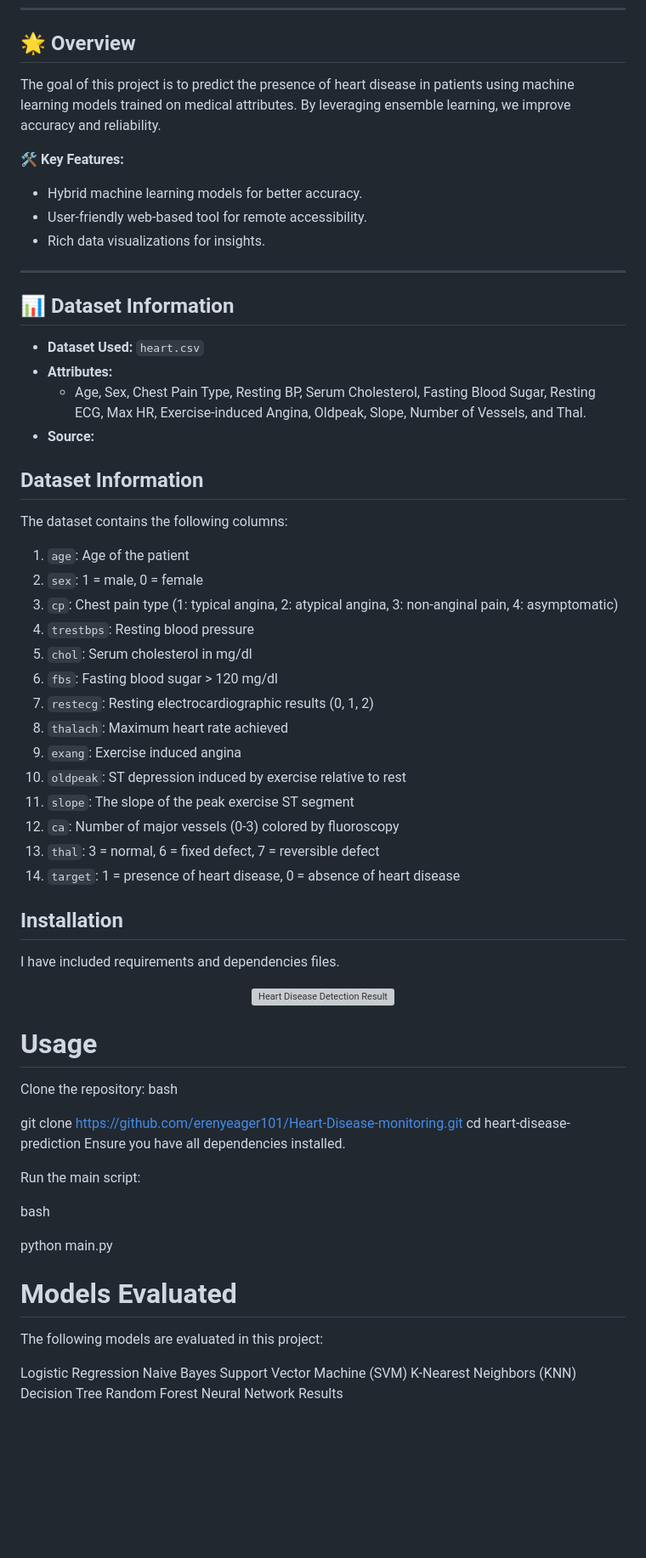
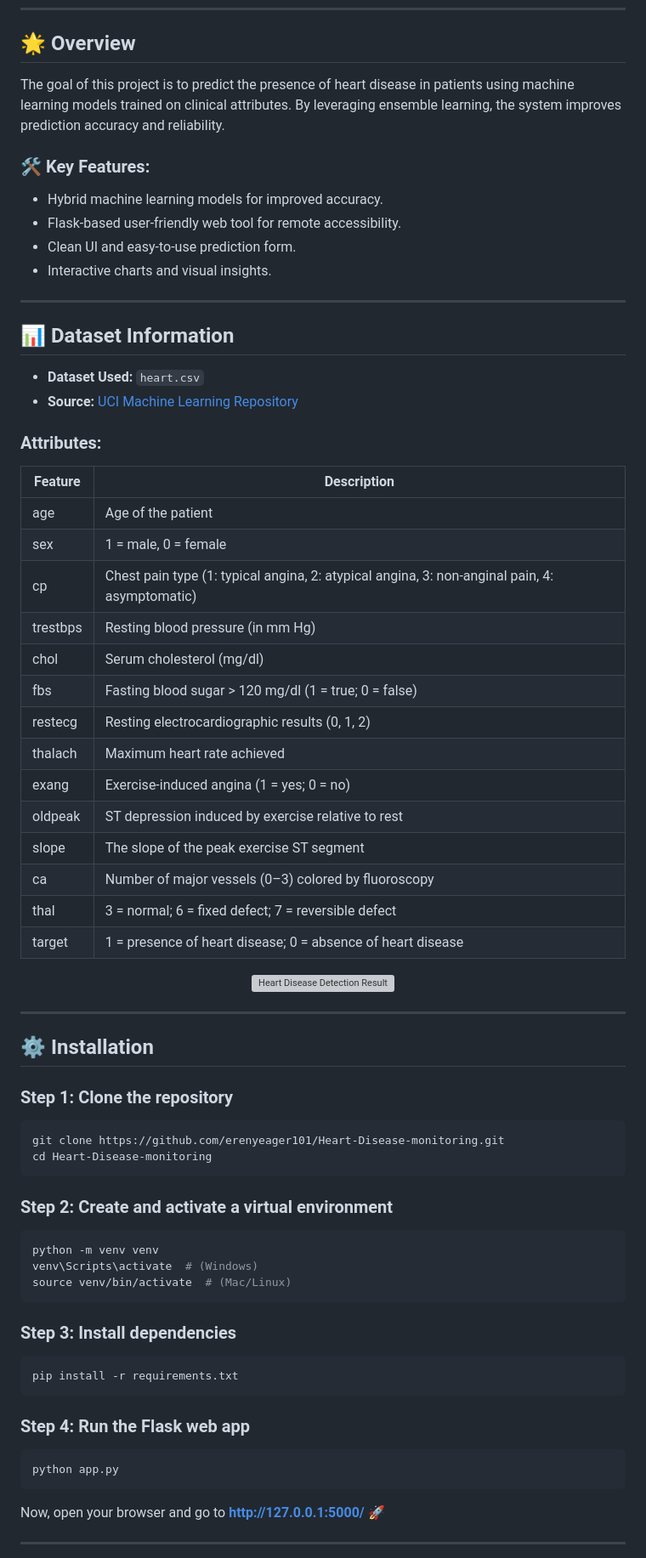
Before and after one commit to erenyeager101/Heart-Disease-monitoring, a Markdown page: README.md, the part around one of its changes. Shown at 85% size. GitHub-like rendering; blank space fills up the shorter version; grey boxes are pictures that could not be loaded.

````diff
--- a/README.md
+++ b/README.md
@@ -40,71 +38,70 @@ This project involves building and evaluating machine learning models to predict
 ---
 
 ## 🌟 **Overview**
-The goal of this project is to predict the presence of heart disease in patients using machine learning models trained on medical attributes. By leveraging ensemble learning, we improve accuracy and reliability.
+The goal of this project is to predict the presence of heart disease in patients using machine learning models trained on clinical attributes. By leveraging ensemble learning, the system improves prediction accuracy and reliability.
 
-🛠 **Key Features:**
-- Hybrid machine learning models for better accuracy.
-- User-friendly web-based tool for remote accessibility.
-- Rich data visualizations for insights.
+### 🛠 **Key Features:**
+- Hybrid machine learning models for improved accuracy.
+- Flask-based user-friendly web tool for remote accessibility.
+- Clean UI and easy-to-use prediction form.
+- Interactive charts and visual insights.
 
 ---
 
 ## 📊 **Dataset Information**
 - **Dataset Used:** `heart.csv`
-- **Attributes:**
-  - Age, Sex, Chest Pain Type, Resting BP, Serum Cholesterol, Fasting Blood Sugar, Resting ECG, Max HR, Exercise-induced Angina, Oldpeak, Slope, Number of Vessels, and Thal.
-- **Source:**
+- **Source:** [UCI Machine Learning Repository](https://archive.ics.uci.edu/ml/datasets/heart+Disease)
 
-
-## Dataset Information
-
-The dataset contains the following columns:
-
-1. `age`: Age of the patient
-2. `sex`: 1 = male, 0 = female
-3. `cp`: Chest pain type (1: typical angina, 2: atypical angina, 3: non-anginal pain, 4: asymptomatic)
-4. `trestbps`: Resting blood pressure
-5. `chol`: Serum cholesterol in mg/dl
-6. `fbs`: Fasting blood sugar > 120 mg/dl
-7. `restecg`: Resting electrocardiographic results (0, 1, 2)
-8. `thalach`: Maximum heart rate achieved
-9. `exang`: Exercise induced angina
-10. `oldpeak`: ST depression induced by exercise relative to rest
-11. `slope`: The slope of the peak exercise ST segment
-12. `ca`: Number of major vessels (0-3) colored by fluoroscopy
-13. `thal`: 3 = normal, 6 = fixed defect, 7 = reversible defect
-14. `target`: 1 = presence of heart disease, 0 = absence of heart disease
-
-## Installation
-I have included requirements and dependencies files.
+### **Attributes:**
+| Feature | Description |
+|----------|-------------|
+| age | Age of the patient |
+| sex | 1 = male, 0 = female |
+| cp | Chest pain type (1: typical angina, 2: atypical angina, 3: non-anginal pain, 4: asymptomatic) |
+| trestbps | Resting blood pressure (in mm Hg) |
+| chol | Serum cholesterol (mg/dl) |
+| fbs | Fasting blood sugar > 120 mg/dl (1 = true; 0 = false) |
+| restecg | Resting electrocardiographic results (0, 1, 2) |
+| thalach | Maximum heart rate achieved |
+| exang | Exercise-induced angina (1 = yes; 0 = no) |
+| oldpeak | ST depression induced by exercise relative to rest |
+| slope | The slope of the peak exercise ST segment |
+| ca | Number of major vessels (0–3) colored by fluoroscopy |
+| thal | 3 = normal; 6 = fixed defect; 7 = reversible defect |
+| target | 1 = presence of heart disease; 0 = absence of heart disease |
 
 <p align="center">
   <img src="https://github.com/erenyeager101/ML-based-Heart-Disease-Detection/blob/main/pics/Q6_Image2_EDAI2.png" alt="Heart Disease Detection Result" width="600" />
 </p>
 
-# Usage
-Clone the repository:
-bash
+---
 
+## ⚙️ **Installation**
+
+### **Step 1:** Clone the repository
+```bash
 git clone https://github.com/erenyeager101/Heart-Disease-monitoring.git
-cd heart-disease-prediction
-Ensure you have all dependencies installed.
+cd Heart-Disease-monitoring
+```
 
-Run the main script:
+### **Step 2:** Create and activate a virtual environment
+```bash
+python -m venv venv
+venv\Scripts\activate  # (Windows)
+source venv/bin/activate  # (Mac/Linux)
+```
 
-bash
+### **Step 3:** Install dependencies
+```bash
+pip install -r requirements.txt
+```
 
-python main.py
+### **Step 4:** Run the Flask web app
+```bash
+python app.py
+```
 
-# Models Evaluated
-The following models are evaluated in this project:
+Now, open your browser and go to **http://127.0.0.1:5000/** 🚀
 
-Logistic Regression
-Naive Bayes
-Support Vector Machine (SVM)
-K-Nearest Neighbors (KNN)
-Decision Tree
-Random Forest
-Neural Network
-Results
+---
 
````
Also changed, not shown: other parts of README.md (+63 -32 lines).
